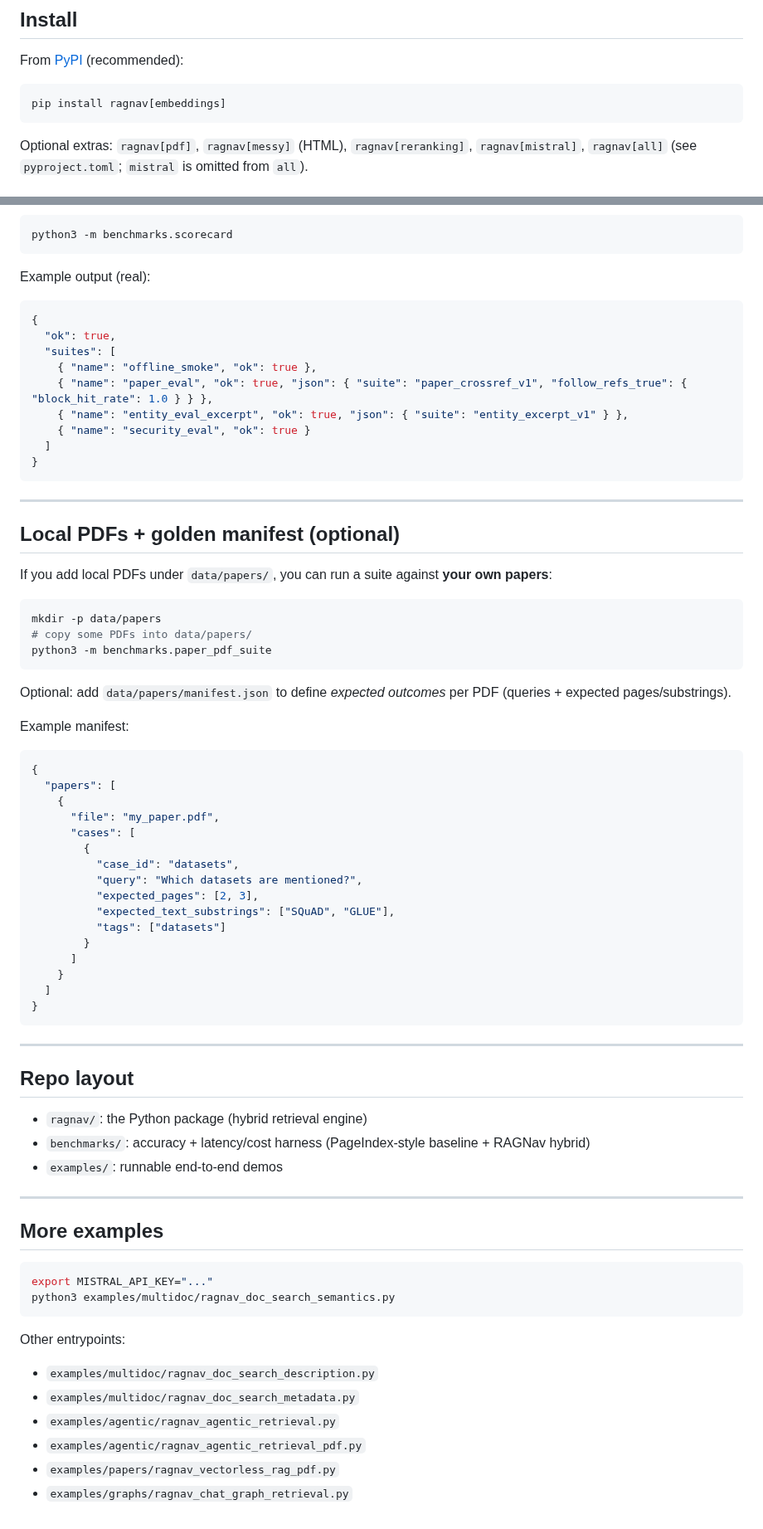
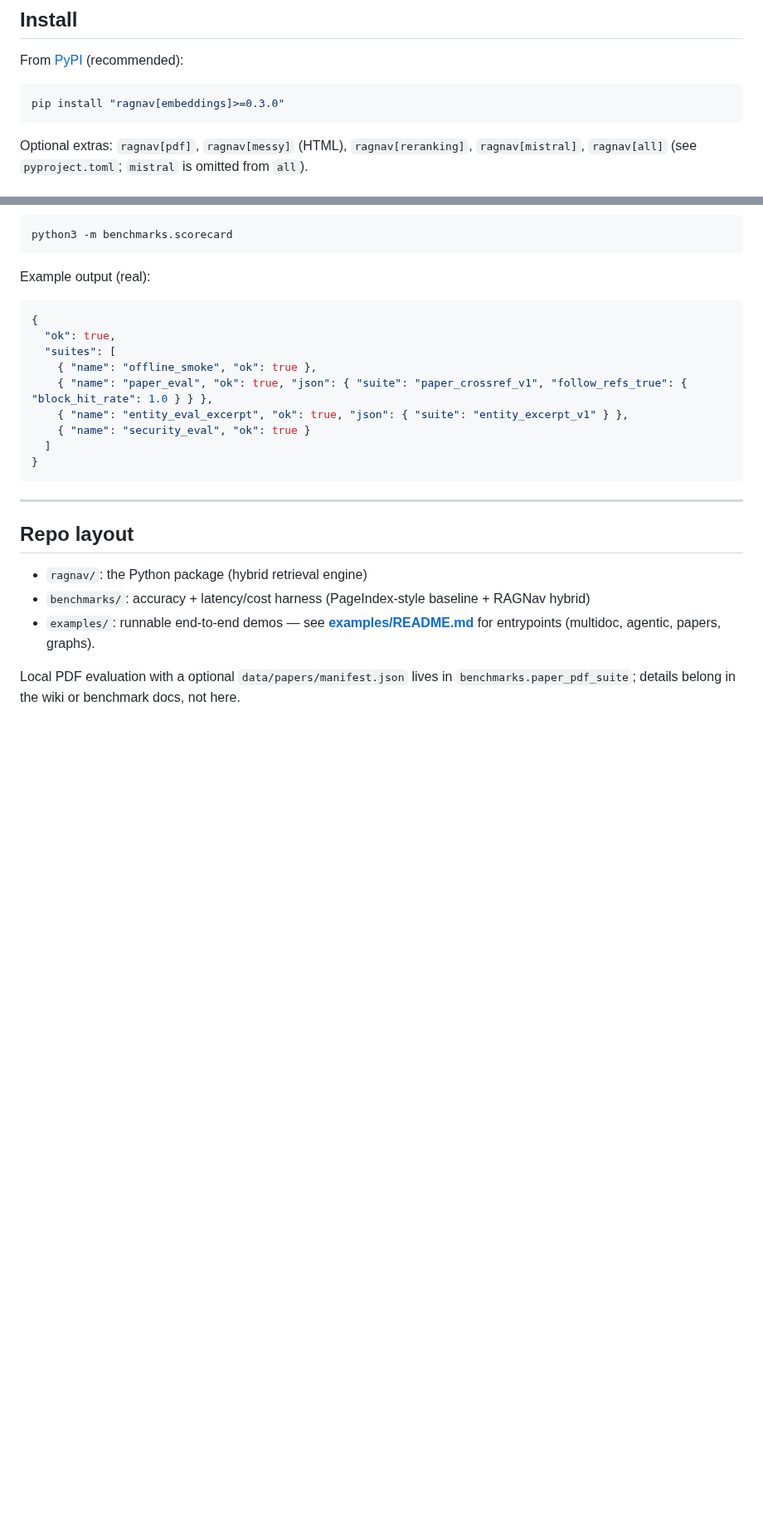
Before and after one commit to irfanalidv/RAGNav, a Markdown page: README.md, 2 parts joined by grey strips. Shown at 83% size. Rendered like a GitHub page; blank space fills up the shorter version.

Commit message:
docs: README ≤400 lines; ASCII step markers in diagram; pin ragnav[embeddings]>=0.3.0
- Trim local PDF manifest + move example list to examples/README.md
- gen_architecture: 1–7 + R in circles (no Unicode dingbats) for portable fonts
- Hero demo: plain paragraph so top block is the answer; install PEP508 extras order
- Note PyPI 0.3.0+ fallback for editable install; Colab pip pin aligned

````diff
--- a/README.md
+++ b/README.md
@@ -133,7 +135,7 @@ RAGNav is **not affiliated** with the vendors above. If you notice missing or in
 From [PyPI](https://pypi.org/project/ragnav/) (recommended):
 
 ```bash
-pip install ragnav[embeddings]
+pip install "ragnav[embeddings]>=0.3.0"
 ```
 
 Optional extras: `ragnav[pdf]`, `ragnav[messy]` (HTML), `ragnav[reranking]`, `ragnav[mistral]`, `ragnav[all]` (see `pyproject.toml`; `mistral` is omitted from `all`).
@@ -363,60 +365,10 @@ Example output (real):
 
 ---
 
-## Local PDFs + golden manifest (optional)
-
-If you add local PDFs under `data/papers/`, you can run a suite against **your own papers**:
-
-```bash
-mkdir -p data/papers
-# copy some PDFs into data/papers/
-python3 -m benchmarks.paper_pdf_suite
-```
-
-Optional: add `data/papers/manifest.json` to define *expected outcomes* per PDF (queries + expected pages/substrings).
-
-Example manifest:
-
-```json
-{
-  "papers": [
-    {
-      "file": "my_paper.pdf",
-      "cases": [
-        {
-          "case_id": "datasets",
-          "query": "Which datasets are mentioned?",
-          "expected_pages": [2, 3],
-          "expected_text_substrings": ["SQuAD", "GLUE"],
-          "tags": ["datasets"]
-        }
-      ]
-    }
-  ]
-}
-```
-
----
-
 ## Repo layout
 
 - `ragnav/`: the Python package (hybrid retrieval engine)
 - `benchmarks/`: accuracy + latency/cost harness (PageIndex-style baseline + RAGNav hybrid)
-- `examples/`: runnable end-to-end demos
+- `examples/`: runnable end-to-end demos — see **[examples/README.md](examples/README.md)** for entrypoints (multidoc, agentic, papers, graphs).
 
----
-
-## More examples
-
-```bash
-export MISTRAL_API_KEY="..."
-python3 examples/multidoc/ragnav_doc_search_semantics.py
-```
-
-Other entrypoints:
-- `examples/multidoc/ragnav_doc_search_description.py`
-- `examples/multidoc/ragnav_doc_search_metadata.py`
-- `examples/agentic/ragnav_agentic_retrieval.py`
-- `examples/agentic/ragnav_agentic_retrieval_pdf.py`
-- `examples/papers/ragnav_vectorless_rag_pdf.py`
-- `examples/graphs/ragnav_chat_graph_retrieval.py`
+Local PDF evaluation with a optional `data/papers/manifest.json` lives in `benchmarks.paper_pdf_suite`; details belong in the wiki or benchmark docs, not here.
````
Also changed, not shown: other parts of README.md (+5 -3 lines), examples/README.md (+10 -0 lines), assets/ragnav-architecture.png, 2 other files.
